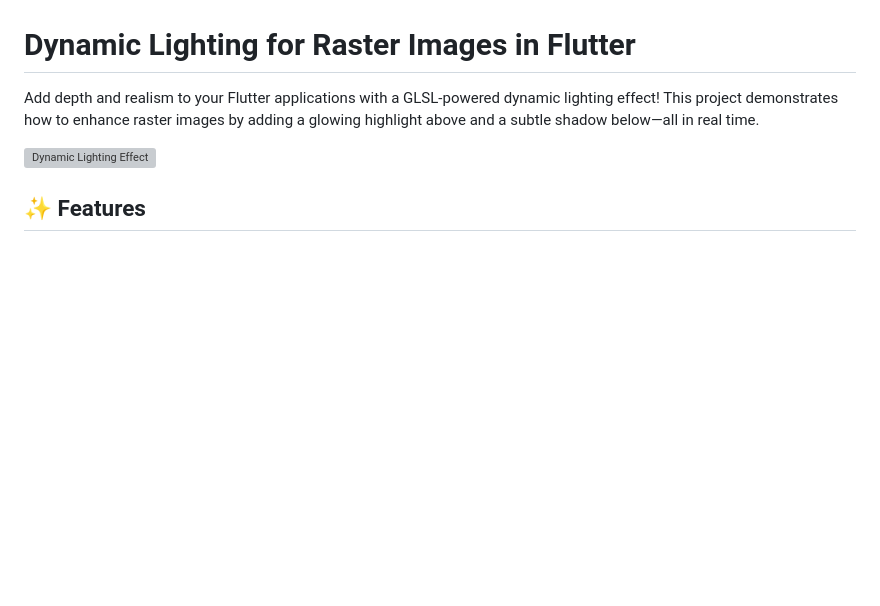
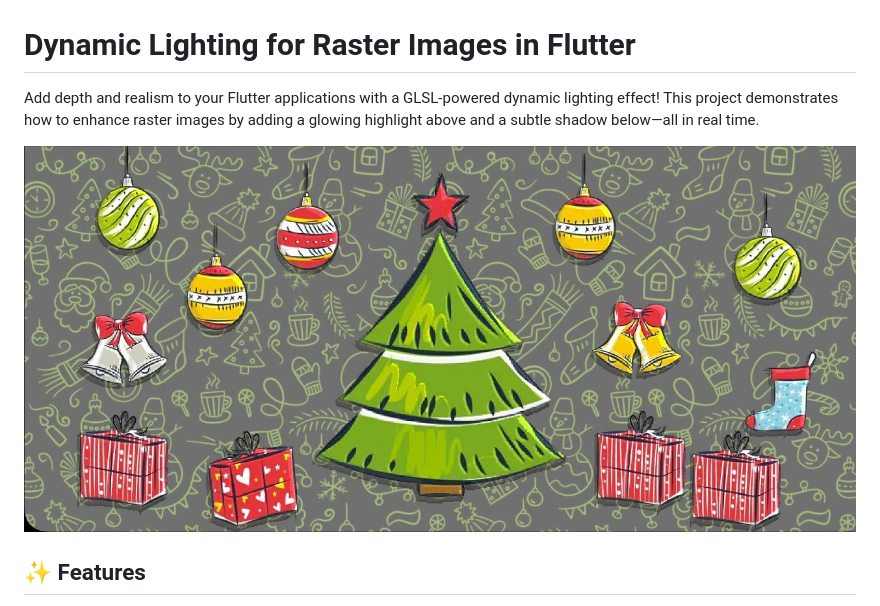
Before and after one commit to dadrum/flutter_dynamic_light, a Markdown page: README.md, the part around the change. Drawn GitHub-style; pictures changed too: demo/demo.jpg (added); blank space fills up the shorter version; grey boxes are pictures that could not be loaded.

```diff
--- a/README.md
+++ b/README.md
@@ -2,7 +2,7 @@
 
 Add depth and realism to your Flutter applications with a GLSL-powered dynamic lighting effect! This project demonstrates how to enhance raster images by adding a glowing highlight above and a subtle shadow below—all in real time.
 
-![Dynamic Lighting Effect](demo/demo.mp4)
+![Dynamic Lighting Effect](demo/demo.jpg)
 
 ## ✨ Features
 - **Real-Time Dynamic Lighting:** Achieve stunning lighting effects with minimal performance impact.
```
